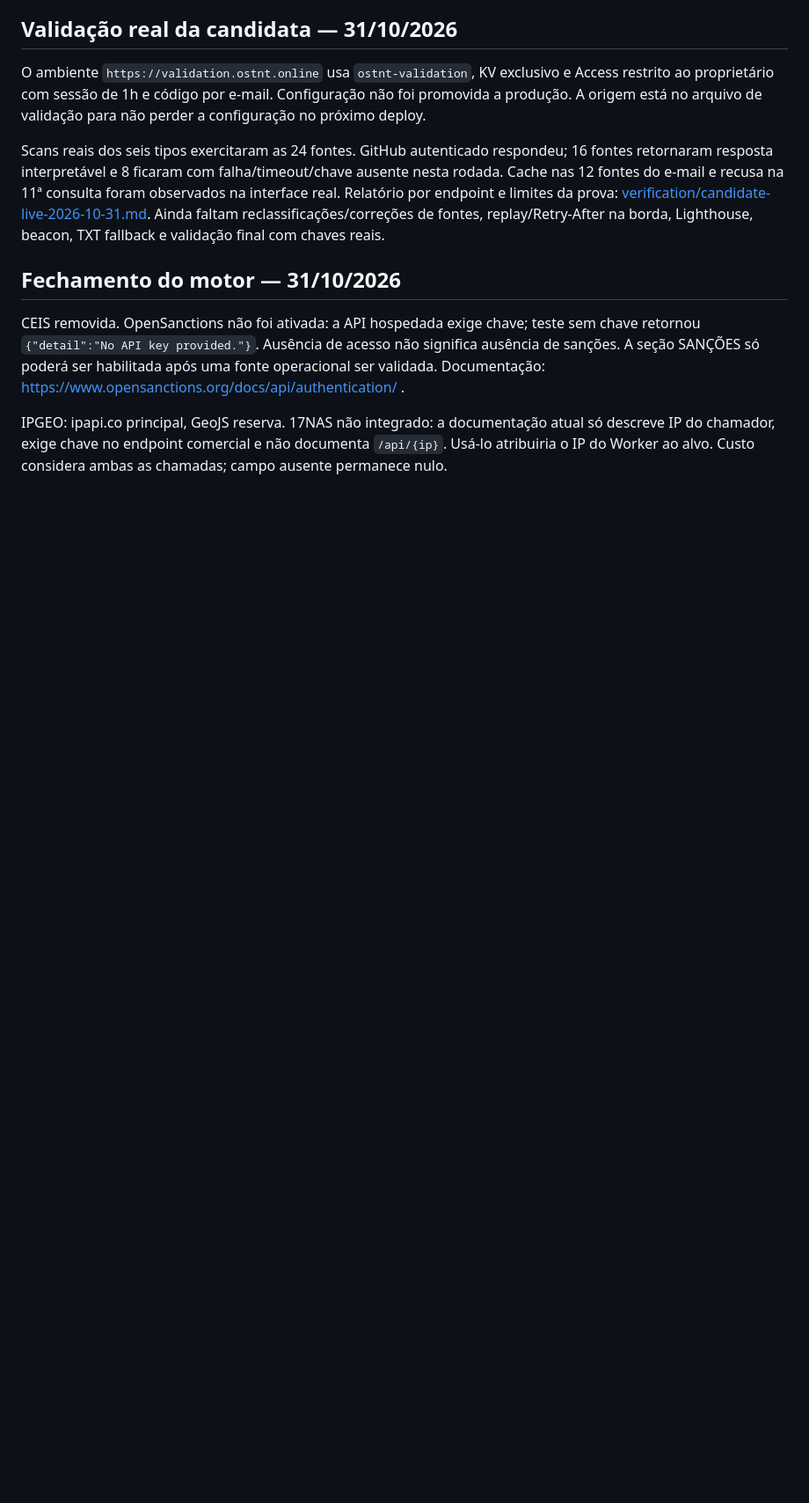
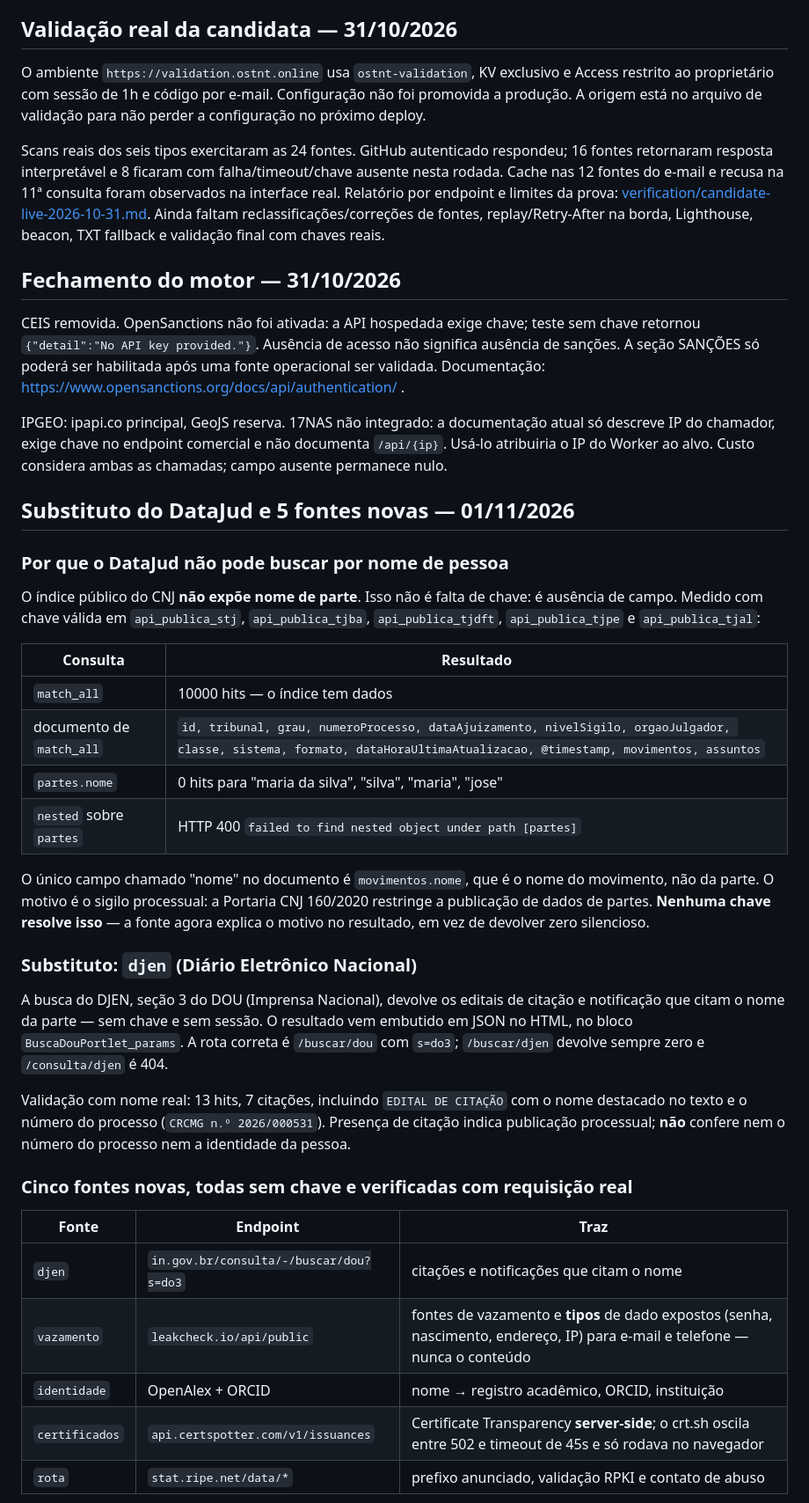
Before and after one commit to ninermegsq/pesquisa, a Markdown page: current-site/osint-infoc-hacker/README.md, the part around one of its changes. Shown at 88% size. Drawn GitHub-style; blank space fills up the shorter version.

```diff
--- a/current-site/osint-infoc-hacker/README.md
+++ b/current-site/osint-infoc-hacker/README.md
@@ -110,3 +115,35 @@ Scans reais dos seis tipos exercitaram as 24 fontes. GitHub autenticado responde
 CEIS removida. OpenSanctions não foi ativada: a API hospedada exige chave; teste sem chave retornou `{"detail":"No API key provided."}`. Ausência de acesso não significa ausência de sanções. A seção SANÇÕES só poderá ser habilitada após uma fonte operacional ser validada. Documentação: https://www.opensanctions.org/docs/api/authentication/ .
 
 IPGEO: ipapi.co principal, GeoJS reserva. 17NAS não integrado: a documentação atual só descreve IP do chamador, exige chave no endpoint comercial e não documenta `/api/{ip}`. Usá-lo atribuiria o IP do Worker ao alvo. Custo considera ambas as chamadas; campo ausente permanece nulo.
+
+## Substituto do DataJud e 5 fontes novas — 01/11/2026
+
+### Por que o DataJud não pode buscar por nome de pessoa
+
+O índice público do CNJ **não expõe nome de parte**. Isso não é falta de chave: é ausência de campo. Medido com chave válida em `api_publica_stj`, `api_publica_tjba`, `api_publica_tjdft`, `api_publica_tjpe` e `api_publica_tjal`:
+
+| Consulta | Resultado |
+|---|---|
+| `match_all` | 10000 hits — o índice tem dados |
+| documento de `match_all` | `id, tribunal, grau, numeroProcesso, dataAjuizamento, nivelSigilo, orgaoJulgador, classe, sistema, formato, dataHoraUltimaAtualizacao, @timestamp, movimentos, assuntos` |
+| `partes.nome` | 0 hits para "maria da silva", "silva", "maria", "jose" |
+| `nested` sobre `partes` | HTTP 400 `failed to find nested object under path [partes]` |
+
+O único campo chamado "nome" no documento é `movimentos.nome`, que é o nome do movimento, não da parte. O motivo é o sigilo processual: a Portaria CNJ 160/2020 restringe a publicação de dados de partes. **Nenhuma chave resolve isso** — a fonte agora explica o motivo no resultado, em vez de devolver zero silencioso.
+
+### Substituto: `djen` (Diário Eletrônico Nacional)
+
+A busca do DJEN, seção 3 do DOU (Imprensa Nacional), devolve os editais de citação e notificação que citam o nome da parte — sem chave e sem sessão. O resultado vem embutido em JSON no HTML, no bloco `BuscaDouPortlet_params`. A rota correta é `/buscar/dou` com `s=do3`; `/buscar/djen` devolve sempre zero e `/consulta/djen` é 404.
+
+Validação com nome real: 13 hits, 7 citações, incluindo `EDITAL DE CITAÇÃO` com o nome destacado no texto e o número do processo (`CRCMG n.º 2026/000531`). Presença de citação indica publicação processual; **não** confere nem o número do processo nem a identidade da pessoa.
+
+### Cinco fontes novas, todas sem chave e verificadas com requisição real
+
+| Fonte | Endpoint | Traz |
+|---|---|---|
+| `djen` | `in.gov.br/consulta/-/buscar/dou?s=do3` | citações e notificações que citam o nome |
+| `vazamento` | `leakcheck.io/api/public` | fontes de vazamento e **tipos** de dado expostos (senha, nascimento, endereço, IP) para e-mail e telefone — nunca o conteúdo |
+| `identidade` | OpenAlex + ORCID | nome → registro acadêmico, ORCID, instituição |
+| `certificados` | `api.certspotter.com/v1/issuances` | Certificate Transparency **server-side**; o crt.sh oscila entre 502 e timeout de 45s e só rodava no navegador |
+| `rota` | `stat.ripe.net/data/*` | prefixo anunciado, validação RPKI e contato de abuso |
+
```
Also changed, not shown: other parts of current-site/osint-infoc-hacker/README.md (+28 -7 lines).
